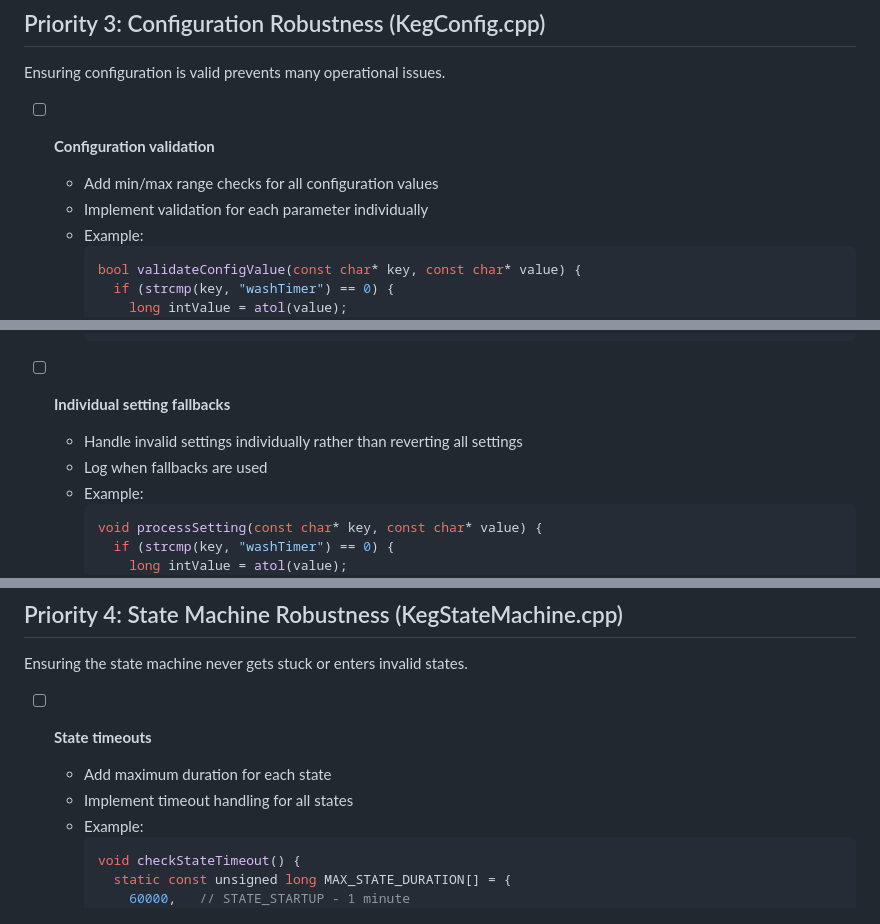
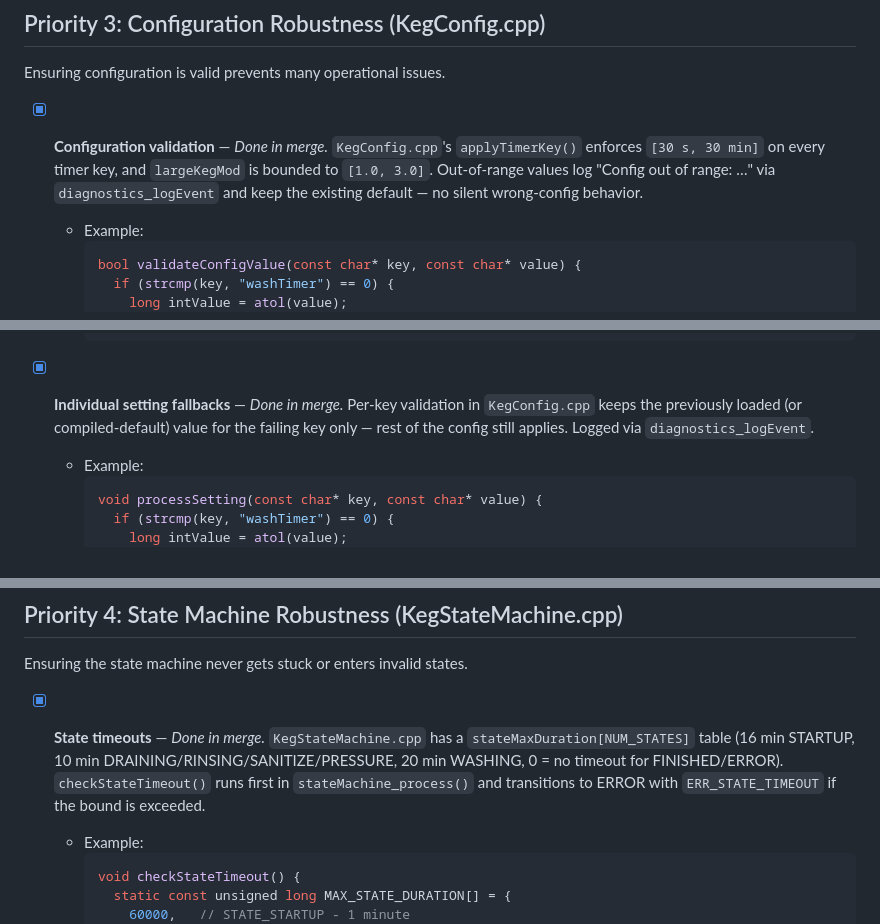
Before and after one commit to RobotBuzzard/KegWasher, a Markdown page: docs/reliability-todo.md, 3 parts joined by grey strips. Drawn GitHub-style.

````diff
--- a/docs/reliability-todo.md
+++ b/docs/reliability-todo.md
@@ -247,9 +240,7 @@ Overall system stability ensures the control system can recover from unexpected
 
 Ensuring configuration is valid prevents many operational issues.
 
-- [ ] **Configuration validation**
-  - Add min/max range checks for all configuration values
-  - Implement validation for each parameter individually
+- [x] **Configuration validation** — *Done in merge.* `KegConfig.cpp`'s `applyTimerKey()` enforces `[30 s, 30 min]` on every timer key, and `largeKegMod` is bounded to `[1.0, 3.0]`. Out-of-range values log "Config out of range: …" via `diagnostics_logEvent` and keep the existing default — no silent wrong-config behavior.
   - Example:
     ```cpp
     bool validateConfigValue(const char* key, const char* value) {
@@ -305,9 +296,7 @@ Ensuring configuration is valid prevents many operational issues.
     }
     ```
 
-- [ ] **Individual setting fallbacks**
-  - Handle invalid settings individually rather than reverting all settings
-  - Log when fallbacks are used
+- [x] **Individual setting fallbacks** — *Done in merge.* Per-key validation in `KegConfig.cpp` keeps the previously loaded (or compiled-default) value for the failing key only — rest of the config still applies. Logged via `diagnostics_logEvent`.
   - Example:
     ```cpp
     void processSetting(const char* key, const char* value) {
@@ -328,9 +317,7 @@ Ensuring configuration is valid prevents many operational issues.
 
 Ensuring the state machine never gets stuck or enters invalid states.
 
-- [ ] **State timeouts**
-  - Add maximum duration for each state
-  - Implement timeout handling for all states
+- [x] **State timeouts** — *Done in merge.* `KegStateMachine.cpp` has a `stateMaxDuration[NUM_STATES]` table (16 min STARTUP, 10 min DRAINING/RINSING/SANITIZE/PRESSURE, 20 min WASHING, 0 = no timeout for FINISHED/ERROR). `checkStateTimeout()` runs first in `stateMachine_process()` and transitions to ERROR with `ERR_STATE_TIMEOUT` if the bound is exceeded.
   - Example:
     ```cpp
     void checkStateTimeout() {
````
Also changed, not shown: other parts of docs/reliability-todo.md (+11 -26 lines).
